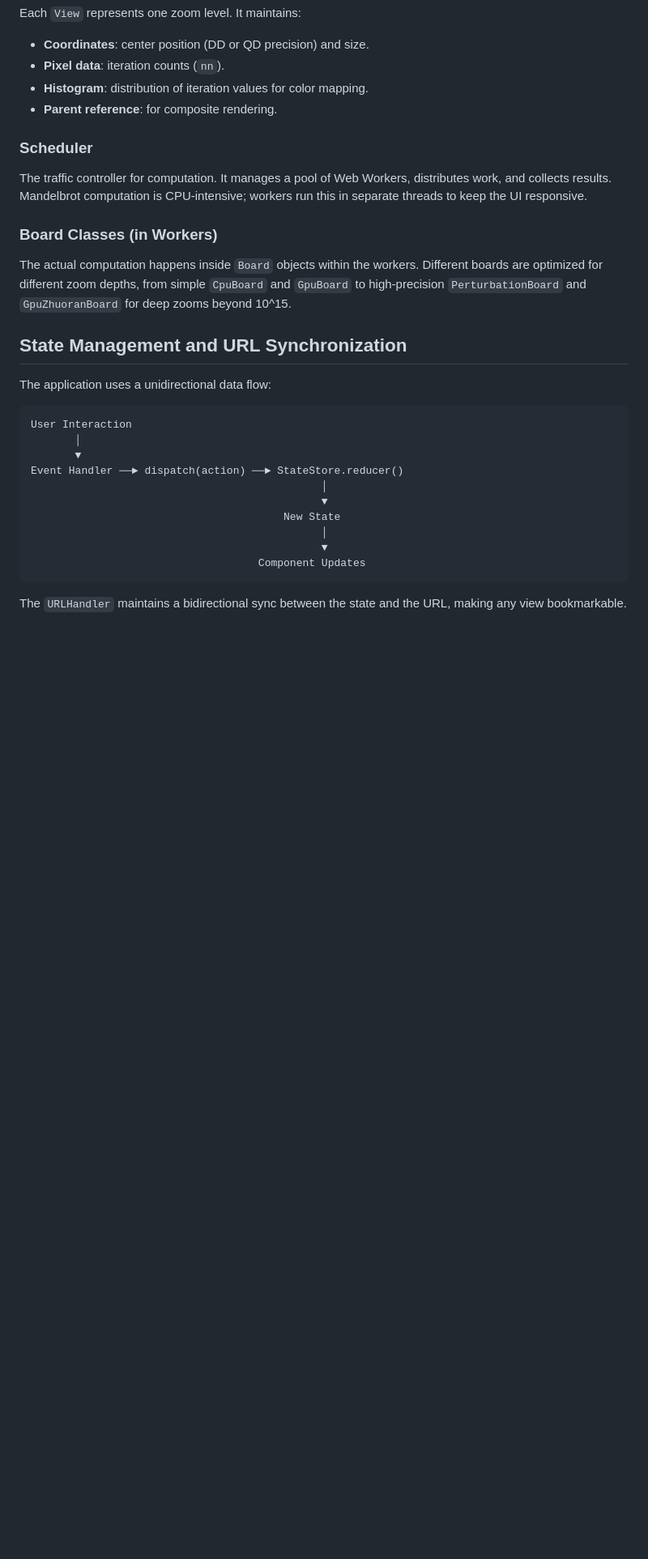
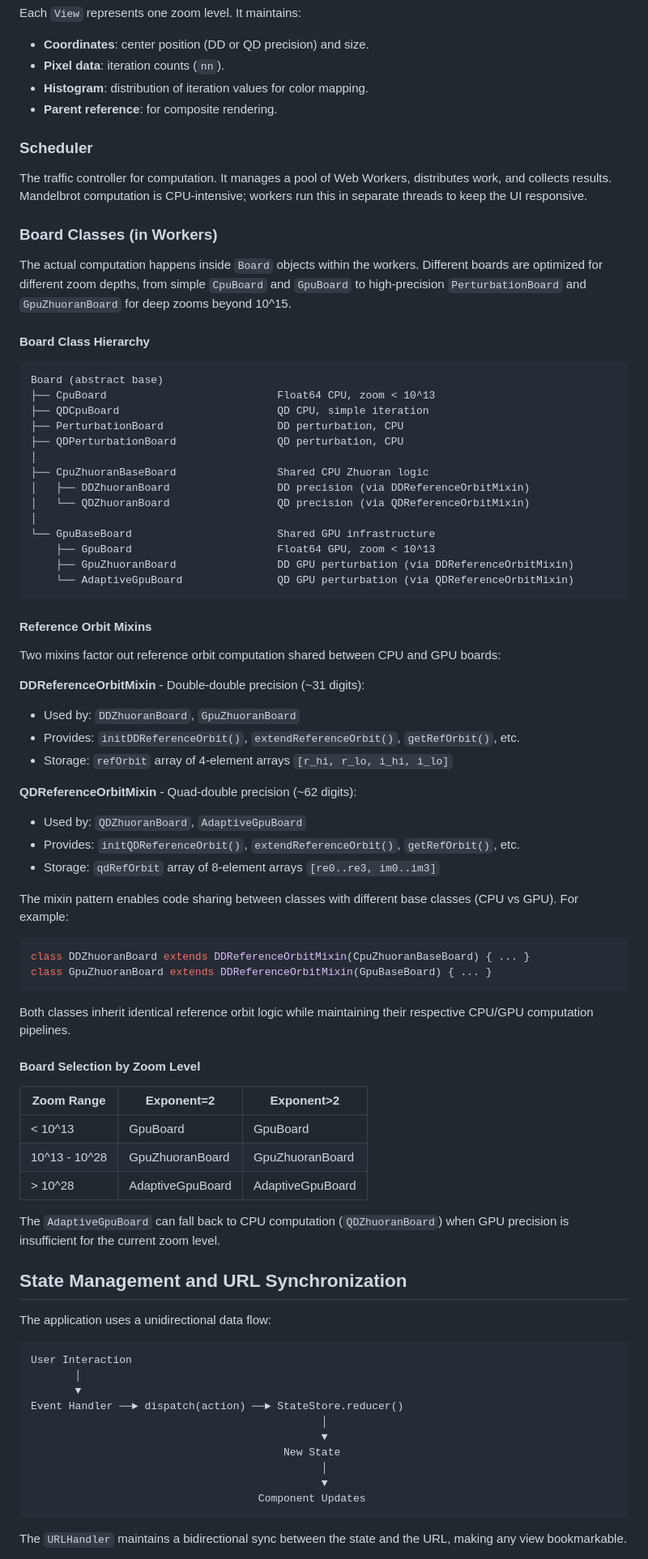
Before and after one commit to davidbau/mandelbrot, a Markdown page: docs/ARCHITECTURE.md, the part around one of its changes. Shown at 81% size. GitHub-like rendering; blank space fills up the shorter version.

Commit message:
docs: Document board class hierarchy and reference orbit mixins
Add detailed documentation for the board class hierarchy including:
- ASCII diagram showing inheritance relationships
- DDReferenceOrbitMixin and QDReferenceOrbitMixin documentation
- Board selection by zoom level table
- Updated script line number references

🤖 Generated with [Claude Code](https://claude.com/claude-code)

Co-Authored-By: Claude <noreply@anthropic.com>

````diff
--- a/docs/ARCHITECTURE.md
+++ b/docs/ARCHITECTURE.md
@@ -101,6 +101,57 @@ The traffic controller for computation. It manages a pool of Web Workers, distri
 ### Board Classes (in Workers)
 The actual computation happens inside `Board` objects within the workers. Different boards are optimized for different zoom depths, from simple `CpuBoard` and `GpuBoard` to high-precision `PerturbationBoard` and `GpuZhuoranBoard` for deep zooms beyond 10^15.
 
+#### Board Class Hierarchy
+
+```
+Board (abstract base)
+├── CpuBoard                           Float64 CPU, zoom < 10^13
+├── QDCpuBoard                         QD CPU, simple iteration
+├── PerturbationBoard                  DD perturbation, CPU
+├── QDPerturbationBoard                QD perturbation, CPU
+│
+├── CpuZhuoranBaseBoard                Shared CPU Zhuoran logic
+│   ├── DDZhuoranBoard                 DD precision (via DDReferenceOrbitMixin)
+│   └── QDZhuoranBoard                 QD precision (via QDReferenceOrbitMixin)
+│
+└── GpuBaseBoard                       Shared GPU infrastructure
+    ├── GpuBoard                       Float64 GPU, zoom < 10^13
+    ├── GpuZhuoranBoard                DD GPU perturbation (via DDReferenceOrbitMixin)
+    └── AdaptiveGpuBoard               QD GPU perturbation (via QDReferenceOrbitMixin)
+```
+
+#### Reference Orbit Mixins
+
+Two mixins factor out reference orbit computation shared between CPU and GPU boards:
+
+**DDReferenceOrbitMixin** - Double-double precision (~31 digits):
+- Used by: `DDZhuoranBoard`, `GpuZhuoranBoard`
+- Provides: `initDDReferenceOrbit()`, `extendReferenceOrbit()`, `getRefOrbit()`, etc.
+- Storage: `refOrbit` array of 4-element arrays `[r_hi, r_lo, i_hi, i_lo]`
+
+**QDReferenceOrbitMixin** - Quad-double precision (~62 digits):
+- Used by: `QDZhuoranBoard`, `AdaptiveGpuBoard`
+- Provides: `initQDReferenceOrbit()`, `extendReferenceOrbit()`, `getRefOrbit()`, etc.
+- Storage: `qdRefOrbit` array of 8-element arrays `[re0..re3, im0..im3]`
+
+The mixin pattern enables code sharing between classes with different base classes (CPU vs GPU). For example:
+```javascript
+class DDZhuoranBoard extends DDReferenceOrbitMixin(CpuZhuoranBaseBoard) { ... }
+class GpuZhuoranBoard extends DDReferenceOrbitMixin(GpuBaseBoard) { ... }
+```
+
+Both classes inherit identical reference orbit logic while maintaining their respective CPU/GPU computation pipelines.
+
+#### Board Selection by Zoom Level
+
+| Zoom Range | Exponent=2 | Exponent>2 |
+|------------|------------|------------|
+| < 10^13    | GpuBoard   | GpuBoard   |
+| 10^13 - 10^28 | GpuZhuoranBoard | GpuZhuoranBoard |
+| > 10^28    | AdaptiveGpuBoard | AdaptiveGpuBoard |
+
+The `AdaptiveGpuBoard` can fall back to CPU computation (`QDZhuoranBoard`) when GPU precision is insufficient for the current zoom level.
+
 ## State Management and URL Synchronization
 
 The application uses a unidirectional data flow:
````
Also changed, not shown: other parts of docs/ARCHITECTURE.md (+6 -6 lines).
